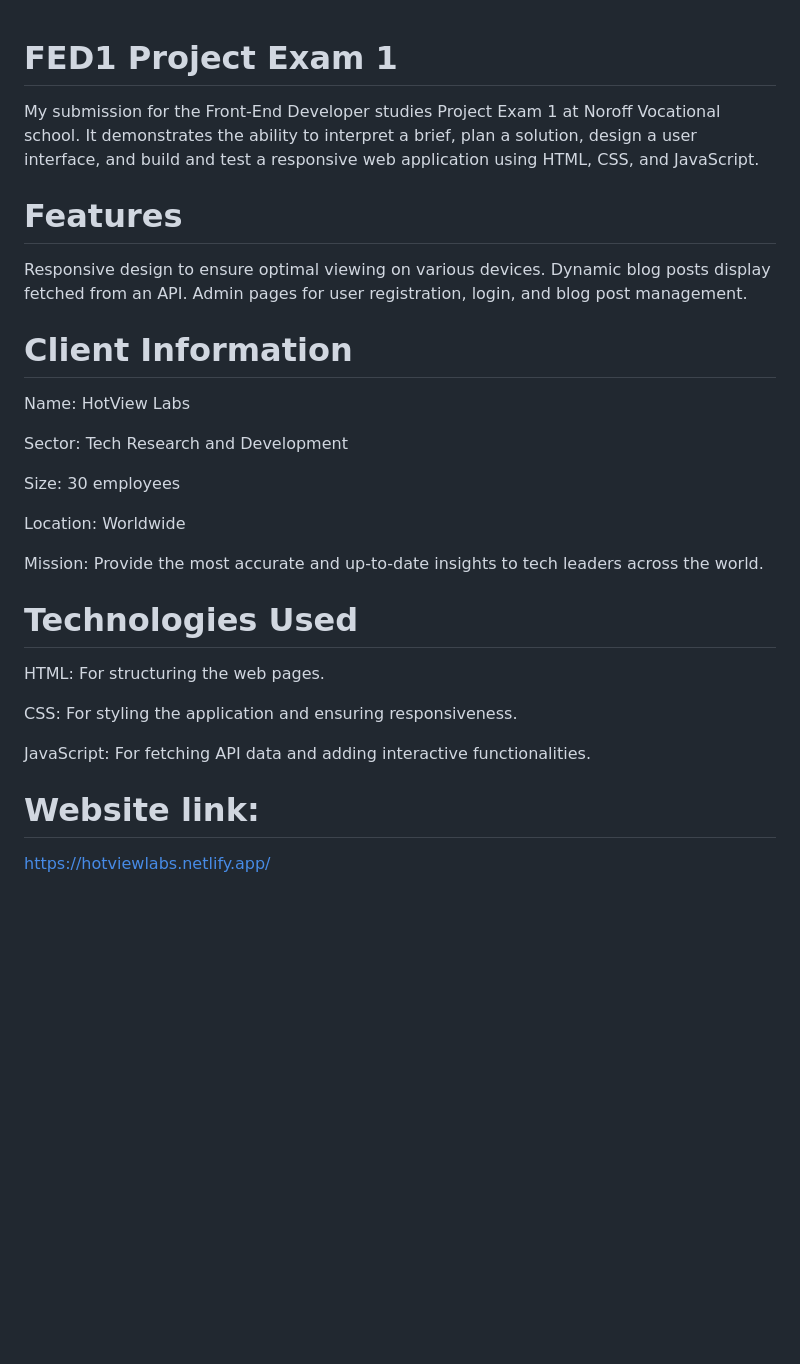
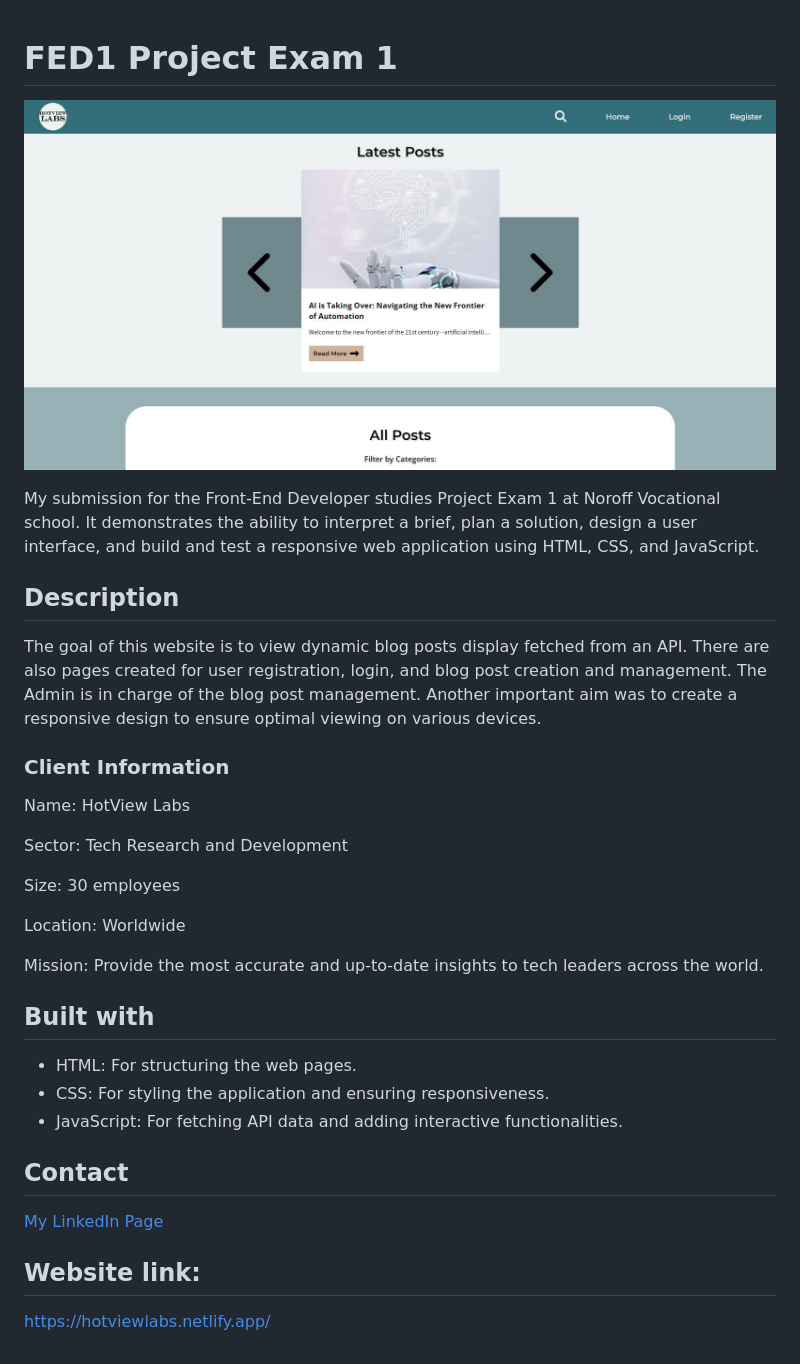
Before and after one commit to NoroffFEU/FED1-PE1-TheRegzi, a Markdown page: README.md, the part around the change. Drawn GitHub-style; pictures changed too: images/website-img.JPG (added); blank space fills up the shorter version.

```diff
--- a/README.md
+++ b/README.md
@@ -1,14 +1,14 @@
 # FED1 Project Exam 1
+
+![Website image](images/website-img.JPG)
 
 My submission for the Front-End Developer studies Project Exam 1 at Noroff Vocational school. It demonstrates the ability to interpret a brief, plan a solution, design a user interface, and build and test a responsive web application using HTML, CSS, and JavaScript.
 
-# Features
+## Description
 
-Responsive design to ensure optimal viewing on various devices.
-Dynamic blog posts display fetched from an API.
-Admin pages for user registration, login, and blog post management.
+The goal of this website is to view dynamic blog posts display fetched from an API. There are also pages created for user registration, login, and blog post creation and management. The Admin is in charge of the blog post management. Another important aim was to create a responsive design to ensure optimal viewing on various devices.
 
-# Client Information
+### Client Information
 
 Name: HotView Labs
 
@@ -20,14 +20,16 @@ Location: Worldwide
 
 Mission: Provide the most accurate and up-to-date insights to tech leaders across the world.
 
-# Technologies Used
+## Built with
 
-HTML: For structuring the web pages.
+- HTML: For structuring the web pages.
+- CSS: For styling the application and ensuring responsiveness.
+- JavaScript: For fetching API data and adding interactive functionalities.
 
-CSS: For styling the application and ensuring responsiveness.
+## Contact
 
-JavaScript: For fetching API data and adding interactive functionalities.
+[My LinkedIn Page](https://www.linkedin.com/in/regine-dille-kornbakk-aa0a7b288/)
 
-# Website link:
+## Website link:
 
 https://hotviewlabs.netlify.app/
```
